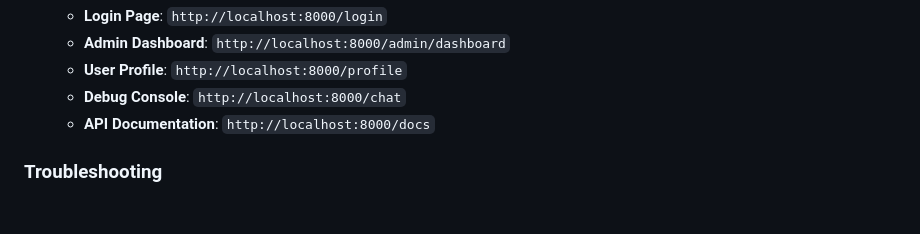
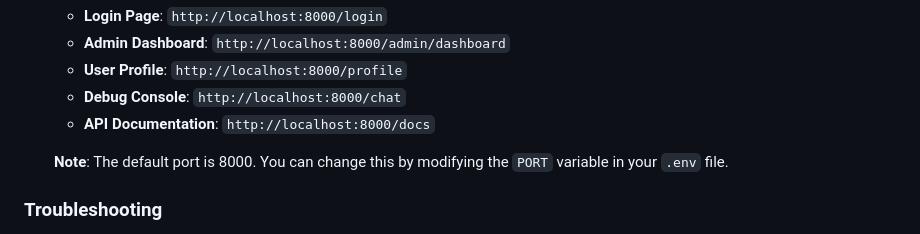
Before and after one commit to postmeridiem/tatlock, a Markdown page: README.md, the part around the change. Rendered like a GitHub page; blank space fills up the shorter version.

Commit message:
moved port config to env variable

```diff
--- a/README.md
+++ b/README.md
@@ -89,6 +89,8 @@ Tatlock is a modular, brain-inspired conversational AI platform with built-in au
    - **User Profile**: `http://localhost:8000/profile`
    - **Debug Console**: `http://localhost:8000/chat`
    - **API Documentation**: `http://localhost:8000/docs`
+
+   **Note**: The default port is 8000. You can change this by modifying the `PORT` variable in your `.env` file.
 
 ### Troubleshooting
 
```
Also changed, not shown: INSTALLATION_TROUBLESHOOTING.md (+25 -0 lines).
